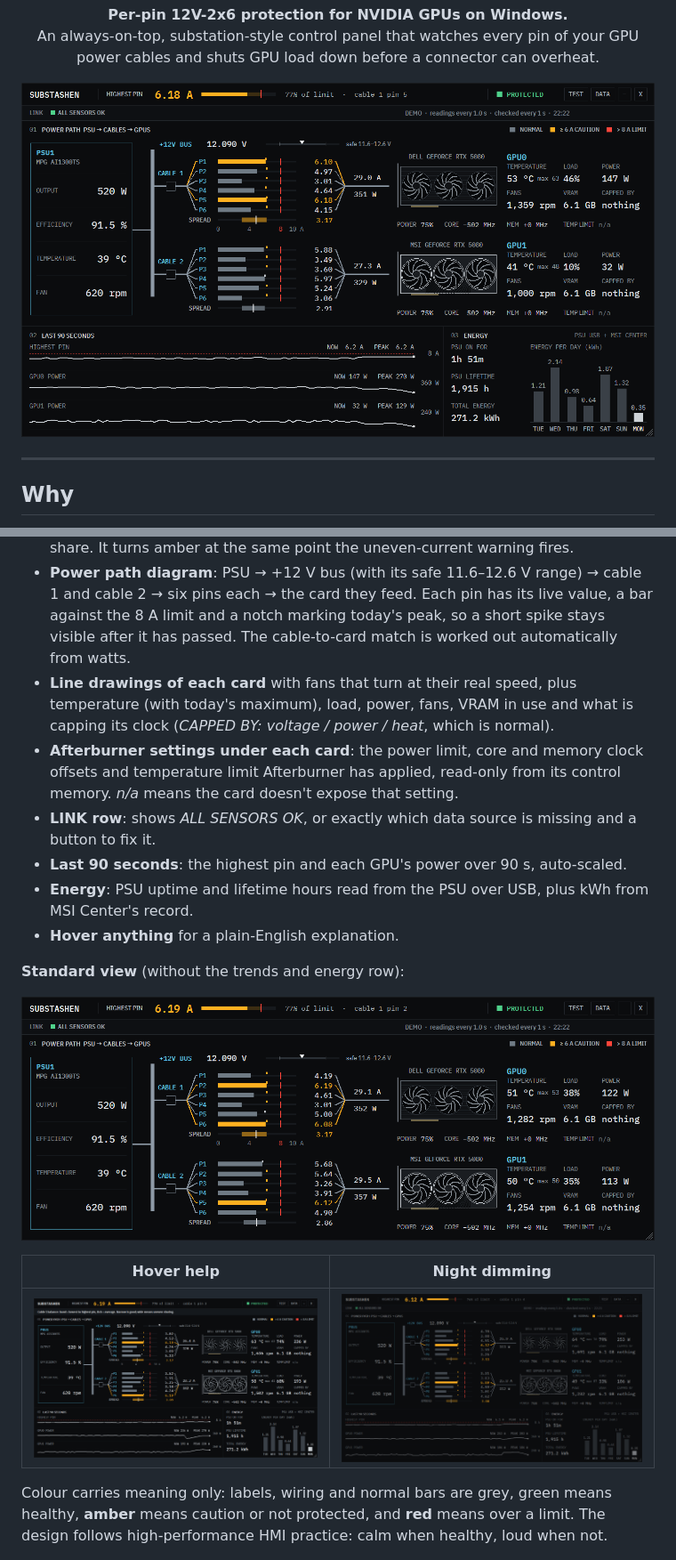
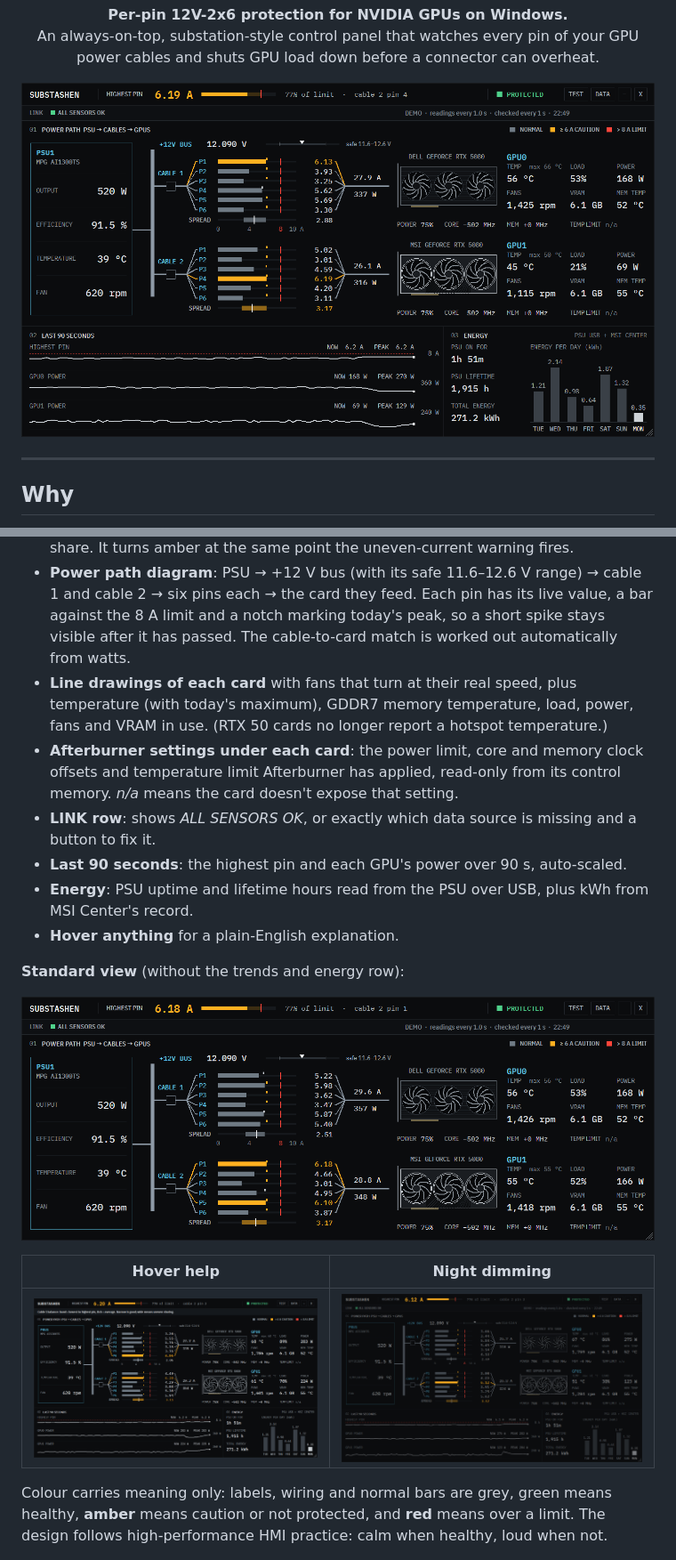
Before and after one commit to whos-json/substashen, a Markdown page: README.md, 2 parts joined by grey strips. Shown at 89% size. GitHub-like rendering; pictures changed too: docs/screenshots/hover-help.png, docs/screenshots/night-mode.png, docs/screenshots/panel-full.png.

Commit message:
GPU memory temperature via NVAPI; drop CAPPED BY; roomier GPU readouts

```diff
--- a/README.md
+++ b/README.md
@@ -52,7 +52,7 @@ The warning rules only warn. Only the 8 A rule and the PSU alarm close programs.
   Each pin has its live value, a bar against the 8 A limit and a notch marking today's peak, so a short
   spike stays visible after it has passed. The cable-to-card match is worked out
   automatically from watts.
-- **Line drawings of each card** with fans that turn at their real speed, plus temperature (with today's maximum), load, power, fans, VRAM in use and what is capping its clock (*CAPPED BY: voltage / power / heat*, which is normal).
+- **Line drawings of each card** with fans that turn at their real speed, plus temperature (with today's maximum), GDDR7 memory temperature, load, power, fans and VRAM in use. (RTX 50 cards no longer report a hotspot temperature.)
 - **Afterburner settings under each card**: the power limit, core and memory clock offsets and temperature limit Afterburner has applied, read-only from its control memory. *n/a* means the card doesn't expose that setting.
 - **LINK row**: shows *ALL SENSORS OK*, or exactly which data source is missing and a button to fix it.
 - **Last 90 seconds**: the highest pin and each GPU's power over 90 s, auto-scaled.
```
Also changed, not shown: other parts of README.md (+2 -0 lines), docs/screenshots/alert-master-warning.png, 1 other file.
